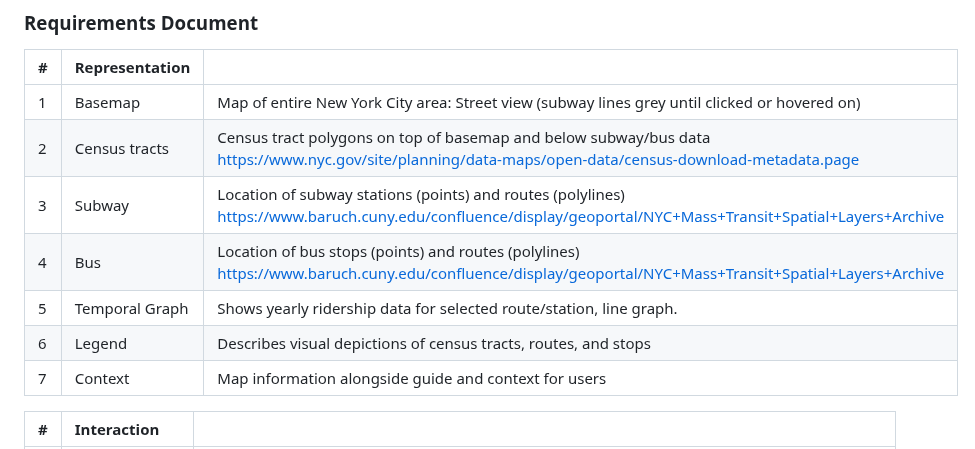
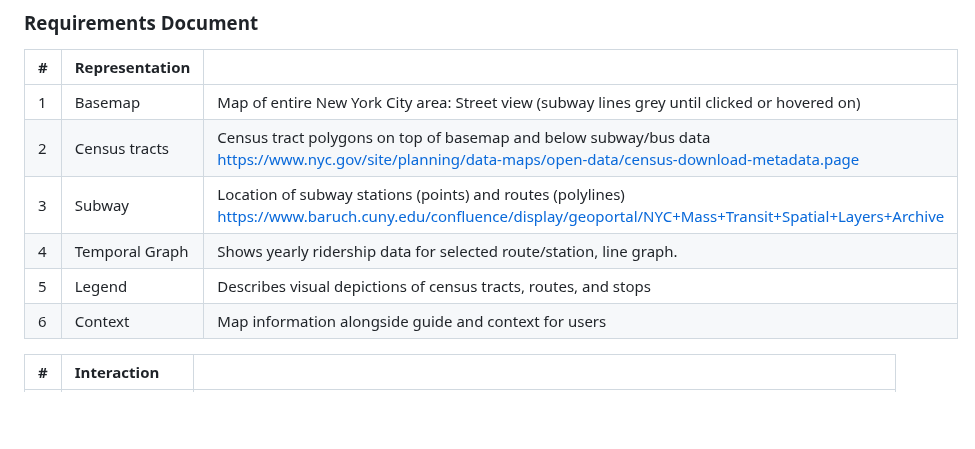
Before and after one commit to ldemars/webmapping_final_group-main, a Markdown page: README.md, the part around the change. GitHub-like rendering; blank space fills up the shorter version.

```diff
--- a/README.md
+++ b/README.md
@@ -28,10 +28,9 @@ Logan DeMars, Luke Casesa
 | 1              | Basemap       | Map of entire New York City area: Street view (subway lines grey until clicked or hovered on)                                                                                                                |
 | 2              | Census tracts | Census tract polygons on top of basemap and below subway/bus data https://www.nyc.gov/site/planning/data-maps/open-data/census-download-metadata.page        |
 | 3              | Subway        | Location of subway stations (points) and routes (polylines) https://www.baruch.cuny.edu/confluence/display/geoportal/NYC+Mass+Transit+Spatial+Layers+Archive |
-| 4              | Bus           | Location of bus stops (points) and routes (polylines) https://www.baruch.cuny.edu/confluence/display/geoportal/NYC+Mass+Transit+Spatial+Layers+Archive       |
-| 5              | Temporal Graph  | Shows yearly ridership data for selected route/station, line graph.                                                                                          |
-| 6              | Legend        | Describes visual depictions of census tracts, routes, and stops                                                                                              |
-| 7              | Context       | Map information alongside guide and context for users                                                                                                        |
+| 4              | Temporal Graph  | Shows yearly ridership data for selected route/station, line graph.                                                                                          |
+| 5              | Legend        | Describes visual depictions of census tracts, routes, and stops                                                                                              |
+| 6              | Context       | Map information alongside guide and context for users                                                                                                        |
 
 | # |    Interaction                |                                                                                                                                                                                                                       |
 | :---------- | :----------------- | :-------------------------------------------------------------------------------------------------------------------------------------------------------------------------------------------------------------------- |
```
